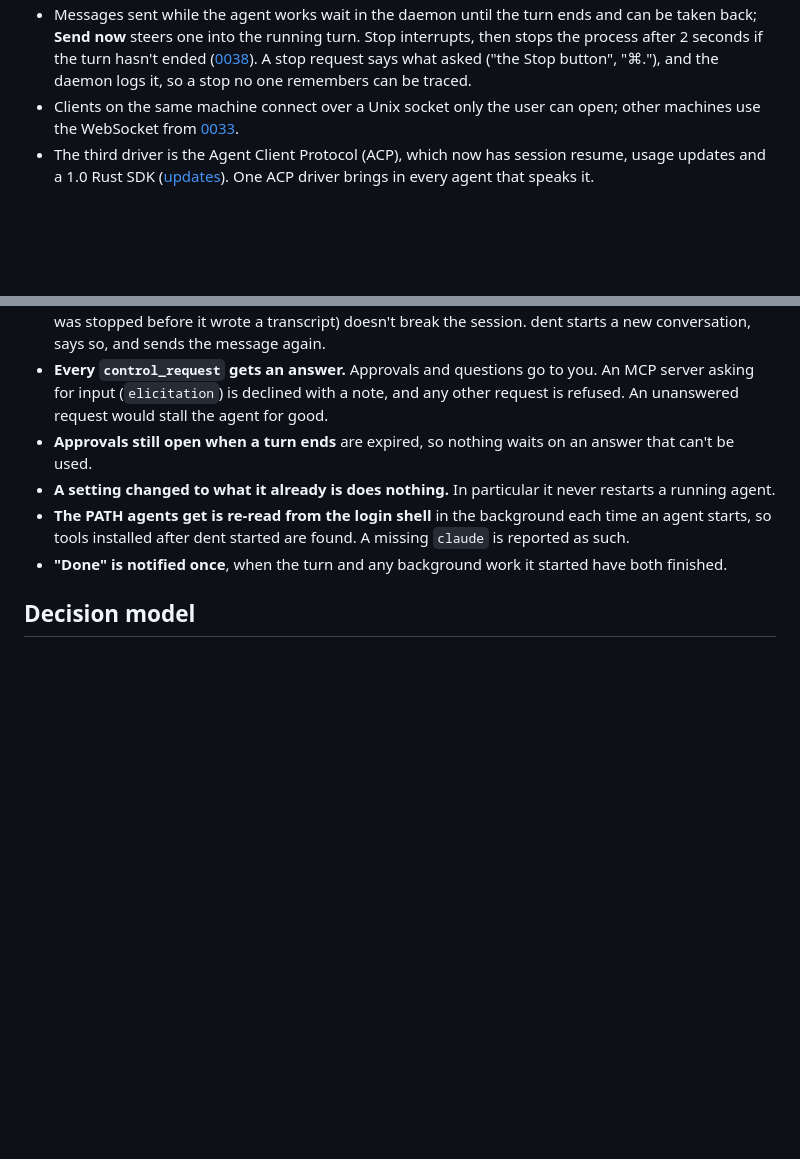
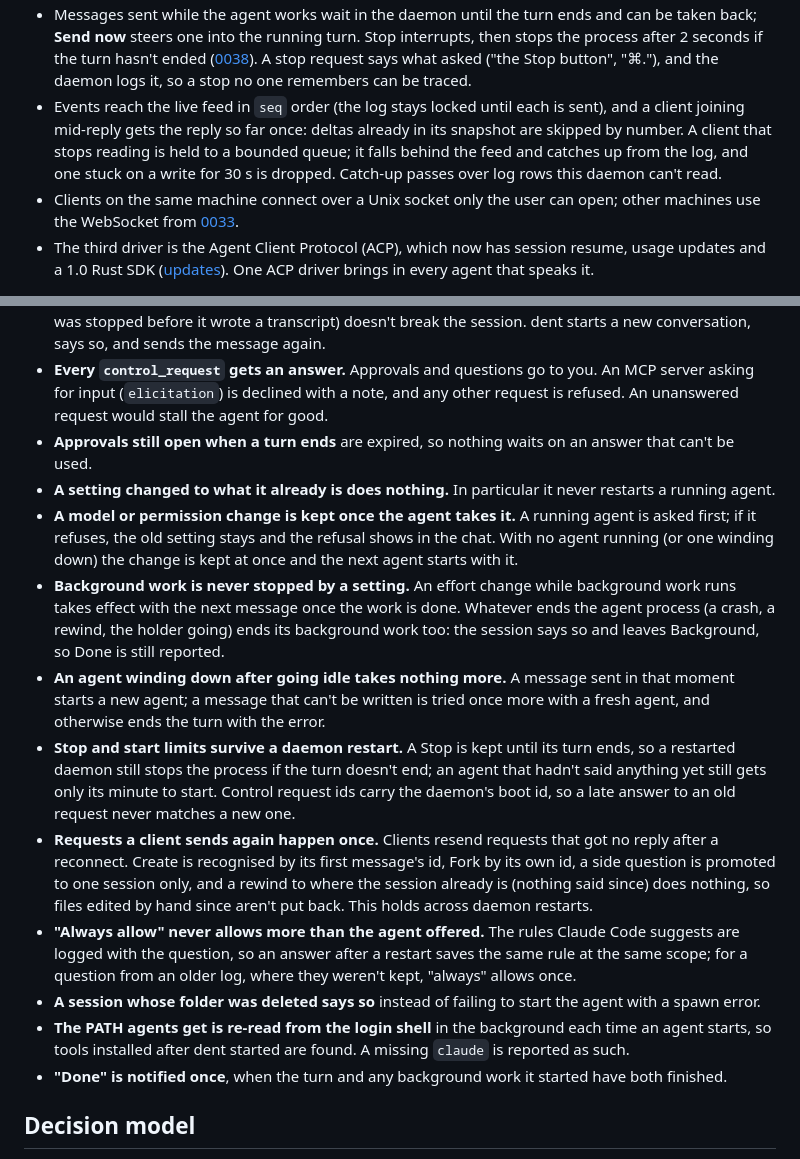
Before and after one commit to SarimDEV/dent, a Markdown page: docs/daemon.md, 2 parts joined by grey strips. GitHub-like rendering; blank space fills up the shorter version.

Commit message:
docs: daemon behaviour after the chat-fixes backend pass
Co-Authored-By: Claude Opus 5.5 <noreply@anthropic.com>

```diff
--- a/docs/daemon.md
+++ b/docs/daemon.md
@@ -17,6 +17,7 @@ Each agent sits behind one `AgentDriver` trait: start a session, send a user mes
 - Use the agents' own credentials and login flows. The daemon never reads or reuses their tokens.
 - Agents keep their own transcripts. On restart the daemon resumes the agent's session by id (`--resume` for Claude Code, thread resume for Codex) and reconciles against its own event log. dent names Claude Code's session up front with `--session-id`.
 - Messages sent while the agent works wait in the daemon until the turn ends and can be taken back; **Send now** steers one into the running turn. Stop interrupts, then stops the process after 2 seconds if the turn hasn't ended ([0038](decisions/0038-local-core.md)). A stop request says what asked ("the Stop button", "⌘."), and the daemon logs it, so a stop no one remembers can be traced.
+- Events reach the live feed in `seq` order (the log stays locked until each is sent), and a client joining mid-reply gets the reply so far once: deltas already in its snapshot are skipped by number. A client that stops reading is held to a bounded queue; it falls behind the feed and catches up from the log, and one stuck on a write for 30 s is dropped. Catch-up passes over log rows this daemon can't read.
 - Clients on the same machine connect over a Unix socket only the user can open; other machines use the WebSocket from [0033](decisions/0033-direct-websocket-hub-on-hold.md).
 - The third driver is the Agent Client Protocol (ACP), which now has session resume, usage updates and a 1.0 Rust SDK ([updates](https://agentclientprotocol.com/updates)). One ACP driver brings in every agent that speaks it.
 
@@ -180,6 +181,13 @@ Other harnesses that drive Claude Code this way have hit the same failures again
 - **Every `control_request` gets an answer.** Approvals and questions go to you. An MCP server asking for input (`elicitation`) is declined with a note, and any other request is refused. An unanswered request would stall the agent for good.
 - **Approvals still open when a turn ends** are expired, so nothing waits on an answer that can't be used.
 - **A setting changed to what it already is does nothing.** In particular it never restarts a running agent.
+- **A model or permission change is kept once the agent takes it.** A running agent is asked first; if it refuses, the old setting stays and the refusal shows in the chat. With no agent running (or one winding down) the change is kept at once and the next agent starts with it.
+- **Background work is never stopped by a setting.** An effort change while background work runs takes effect with the next message once the work is done. Whatever ends the agent process (a crash, a rewind, the holder going) ends its background work too: the session says so and leaves Background, so Done is still reported.
+- **An agent winding down after going idle takes nothing more.** A message sent in that moment starts a new agent; a message that can't be written is tried once more with a fresh agent, and otherwise ends the turn with the error.
+- **Stop and start limits survive a daemon restart.** A Stop is kept until its turn ends, so a restarted daemon still stops the process if the turn doesn't end; an agent that hadn't said anything yet still gets only its minute to start. Control request ids carry the daemon's boot id, so a late answer to an old request never matches a new one.
+- **Requests a client sends again happen once.** Clients resend requests that got no reply after a reconnect. Create is recognised by its first message's id, Fork by its own id, a side question is promoted to one session only, and a rewind to where the session already is (nothing said since) does nothing, so files edited by hand since aren't put back. This holds across daemon restarts.
+- **"Always allow" never allows more than the agent offered.** The rules Claude Code suggests are logged with the question, so an answer after a restart saves the same rule at the same scope; for a question from an older log, where they weren't kept, "always" allows once.
+- **A session whose folder was deleted says so** instead of failing to start the agent with a spawn error.
 - **The PATH agents get is re-read from the login shell** in the background each time an agent starts, so tools installed after dent started are found. A missing `claude` is reported as such.
 - **"Done" is notified once**, when the turn and any background work it started have both finished.
 
```
